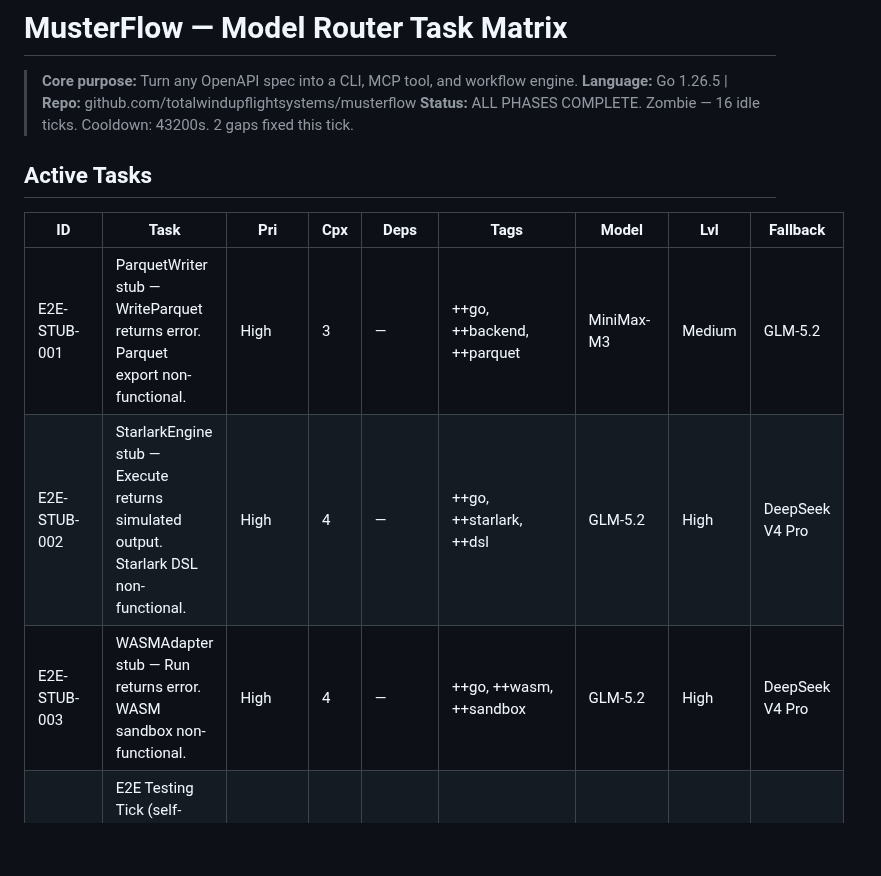
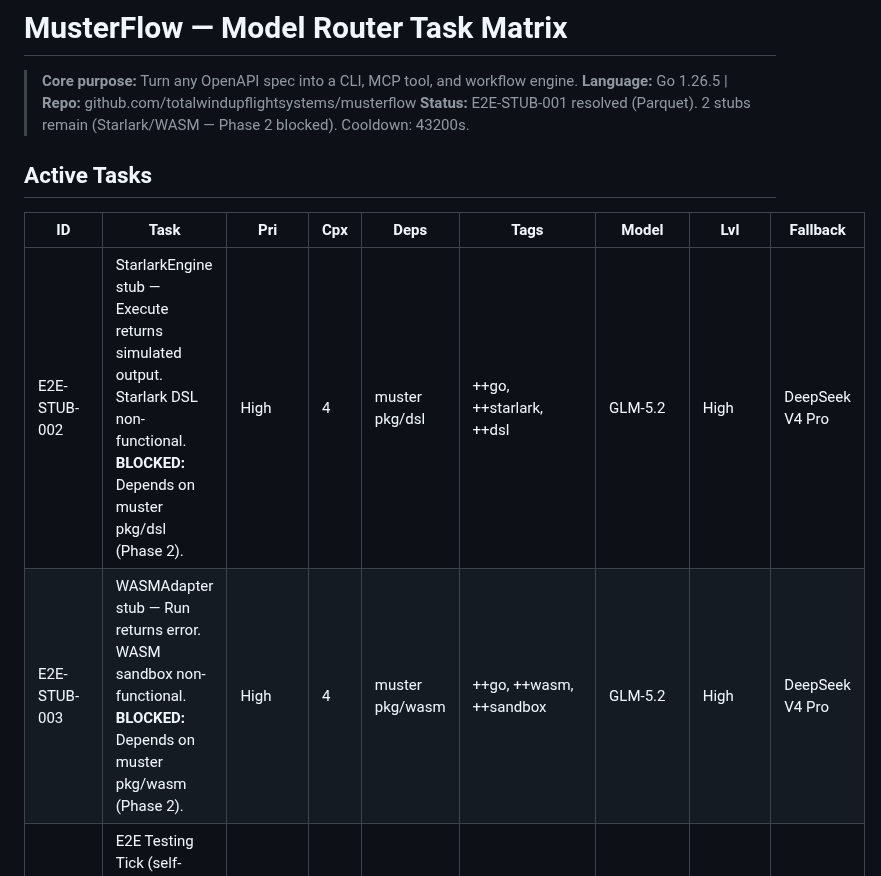
Before and after one commit to totalwindupflightsystems/musterflow, a Markdown page: .coding-hermes/tasks.md, the part around one of its changes. Rendered like a GitHub page; blank space fills up the shorter version.

```diff
--- a/.coding-hermes/tasks.md
+++ b/.coding-hermes/tasks.md
@@ -2,15 +2,14 @@
 
 > **Core purpose:** Turn any OpenAPI spec into a CLI, MCP tool, and workflow engine.
 > **Language:** Go 1.26.5 | **Repo:** github.com/totalwindupflightsystems/musterflow
-> **Status:** ALL PHASES COMPLETE. Zombie — 16 idle ticks. Cooldown: 43200s. 2 gaps fixed this tick.
+> **Status:** E2E-STUB-001 resolved (Parquet). 2 stubs remain (Starlark/WASM — Phase 2 blocked). Cooldown: 43200s.
 
 ## Active Tasks
 
 | ID | Task | Pri | Cpx | Deps | Tags | Model | Lvl | Fallback |
 |----|------|-----|-----|------|------|-------|-----|----------|
-| E2E-STUB-001 | ParquetWriter stub — WriteParquet returns error. Parquet export non-functional. | High | 3 | — | ++go, ++backend, ++parquet | MiniMax-M3 | Medium | GLM-5.2 |
-| E2E-STUB-002 | StarlarkEngine stub — Execute returns simulated output. Starlark DSL non-functional. | High | 4 | — | ++go, ++starlark, ++dsl | GLM-5.2 | High | DeepSeek V4 Pro |
-| E2E-STUB-003 | WASMAdapter stub — Run returns error. WASM sandbox non-functional. | High | 4 | — | ++go, ++wasm, ++sandbox | GLM-5.2 | High | DeepSeek V4 Pro |
+| E2E-STUB-002 | StarlarkEngine stub — Execute returns simulated output. Starlark DSL non-functional. **BLOCKED:** Depends on muster pkg/dsl (Phase 2). | High | 4 | muster pkg/dsl | ++go, ++starlark, ++dsl | GLM-5.2 | High | DeepSeek V4 Pro |
+| E2E-STUB-003 | WASMAdapter stub — Run returns error. WASM sandbox non-functional. **BLOCKED:** Depends on muster pkg/wasm (Phase 2). | High | 4 | muster pkg/wasm | ++go, ++wasm, ++sandbox | GLM-5.2 | High | DeepSeek V4 Pro |
 | E2E-001 | E2E Testing Tick (self-improving loop) 🔁 Recurring every 5-10 ticks | High | 4 | server running | ++browser, ++screenshots, ++verification | GPT-5.6 Luna | High | Step 3.7 Flash |
 | NEVER-DONE | 11-point audit sweep | Medium | 2 | — | ++terminal, ++file-editing, +documentation | DeepSeek V4 Pro | Medium | GLM-5.2 |
 
```
Also changed, not shown: other parts of .coding-hermes/tasks.md (+17 -9 lines).
